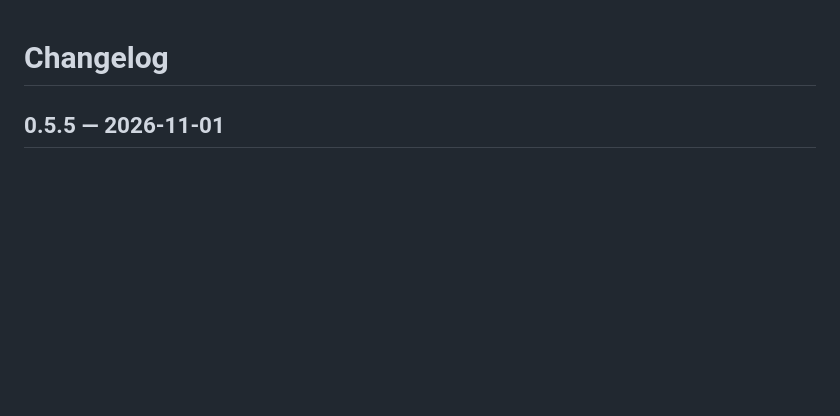
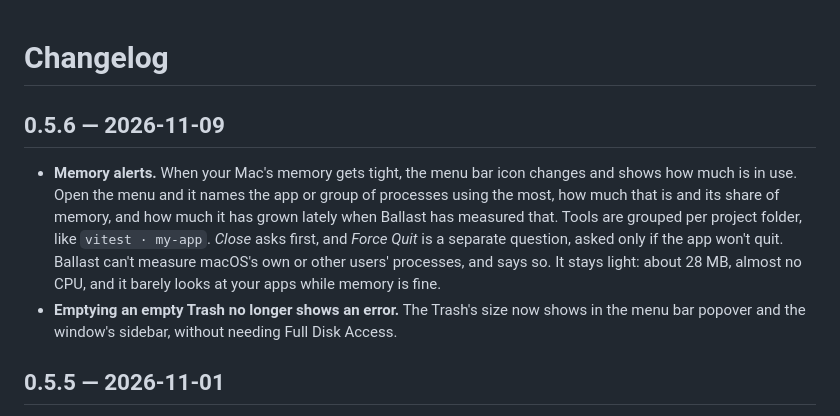
Before and after one commit to linearza/ballast, a Markdown page: CHANGELOG.md, the part around the change. Rendered like a GitHub page; blank space fills up the shorter version.

```diff
--- a/CHANGELOG.md
+++ b/CHANGELOG.md
@@ -1,4 +1,9 @@
 # Changelog
+
+## 0.5.6 — 2026-11-09
+
+- **Memory alerts.** When your Mac's memory gets tight, the menu bar icon changes and shows how much is in use. Open the menu and it names the app or group of processes using the most, how much that is and its share of memory, and how much it has grown lately when Ballast has measured that. Tools are grouped per project folder, like `vitest · my-app`. *Close* asks first, and *Force Quit* is a separate question, asked only if the app won't quit. Ballast can't measure macOS's own or other users' processes, and says so. It stays light: about 28 MB, almost no CPU, and it barely looks at your apps while memory is fine.
+- **Emptying an empty Trash no longer shows an error.** The Trash's size now shows in the menu bar popover and the window's sidebar, without needing Full Disk Access.
 
 ## 0.5.5 — 2026-11-01
 
```
Also changed, not shown: README.md (+7 -6 lines).
